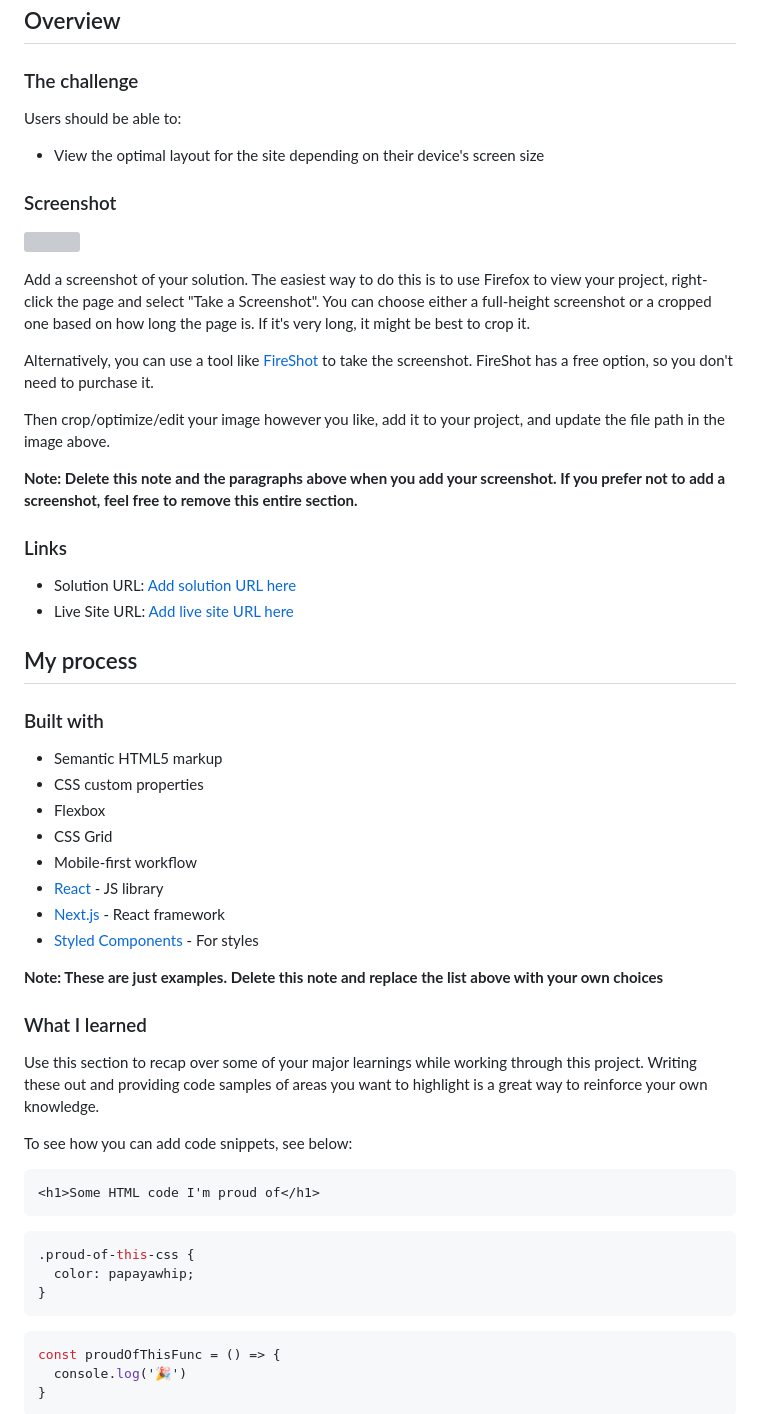
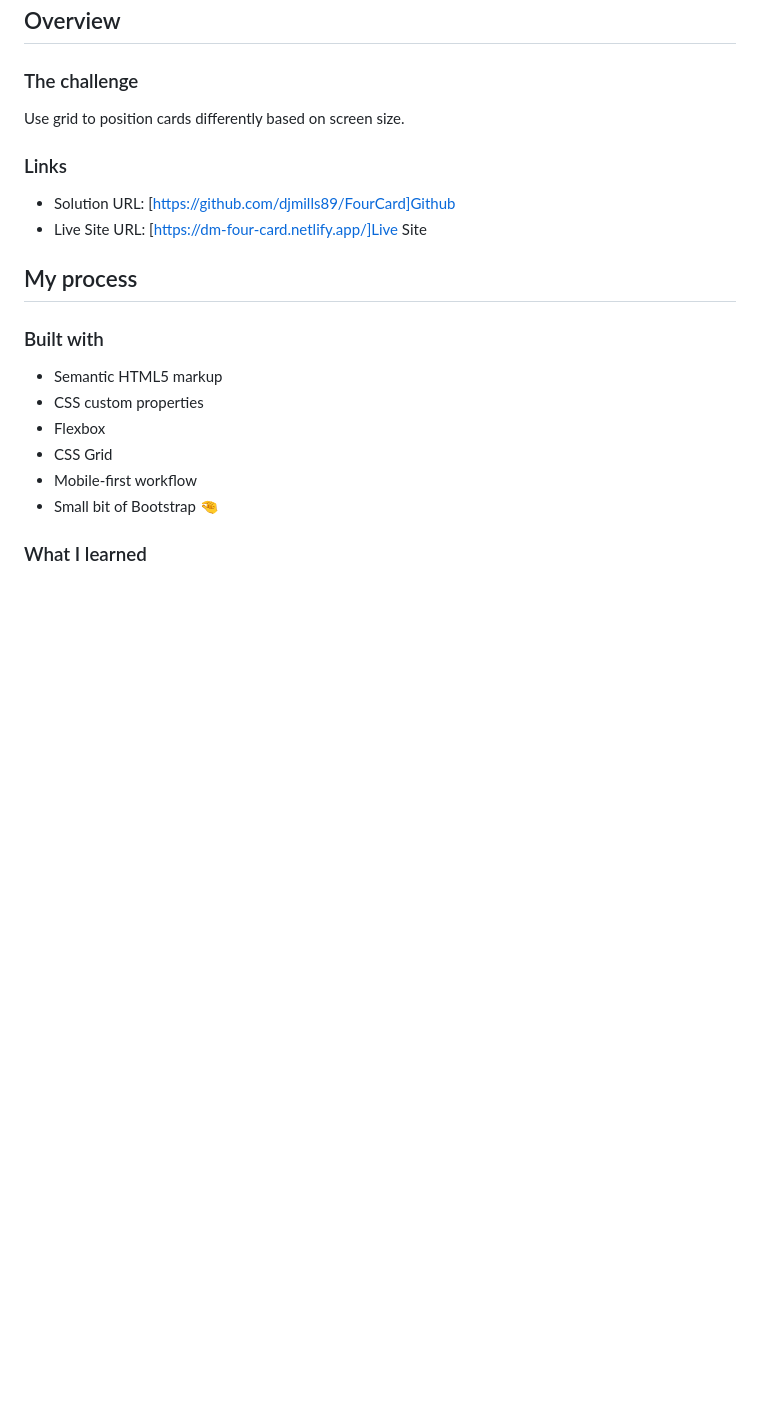
Before and after one commit to djmills89/FourCard, a Markdown page: README.md, the part around the change printed below. Drawn GitHub-style; blank space fills up the shorter version; grey boxes are pictures that could not be loaded.

````diff
--- a/README.md
+++ b/README.md
@@ -22,26 +26,12 @@ This is a solution to the [Four card feature section challenge on Frontend Mento
 
 ### The challenge
 
-Users should be able to:
-
-- View the optimal layout for the site depending on their device's screen size
-
-### Screenshot
-
-![](./screenshot.jpg)
-
-Add a screenshot of your solution. The easiest way to do this is to use Firefox to view your project, right-click the page and select "Take a Screenshot". You can choose either a full-height screenshot or a cropped one based on how long the page is. If it's very long, it might be best to crop it.
-
-Alternatively, you can use a tool like [FireShot](https://getfireshot.com/) to take the screenshot. FireShot has a free option, so you don't need to purchase it.
-
-Then crop/optimize/edit your image however you like, add it to your project, and update the file path in the image above.
-
-**Note: Delete this note and the paragraphs above when you add your screenshot. If you prefer not to add a screenshot, feel free to remove this entire section.**
+Use grid to position cards differently based on screen size.
 
 ### Links
 
-- Solution URL: [Add solution URL here](https://your-solution-url.com)
-- Live Site URL: [Add live site URL here](https://your-live-site-url.com)
+- Solution URL: [https://github.com/djmills89/FourCard]Github
+- Live Site URL: [https://dm-four-card.netlify.app/]Live Site
 
 ## My process
 
@@ -52,29 +42,7 @@ Then crop/optimize/edit your image however you like, add it to your project, and
 - Flexbox
 - CSS Grid
 - Mobile-first workflow
-- [React](https://reactjs.org/) - JS library
-- [Next.js](https://nextjs.org/) - React framework
-- [Styled Components](https://styled-components.com/) - For styles
-
-**Note: These are just examples. Delete this note and replace the list above with your own choices**
+- Small bit of Bootstrap 🤏
 
 ### What I learned
 
-Use this section to recap over some of your major learnings while working through this project. Writing these out and providing code samples of areas you want to highlight is a great way to reinforce your own knowledge.
-
-To see how you can add code snippets, see below:
-
-```html
-<h1>Some HTML code I'm proud of</h1>
-```
-```css
-.proud-of-this-css {
-  color: papayawhip;
-}
-```
-```js
-const proudOfThisFunc = () => {
-  console.log('🎉')
-}
-```
-
````
Also changed, not shown: other parts of README.md (+6 -28 lines), images/Screenshot.png (added).
